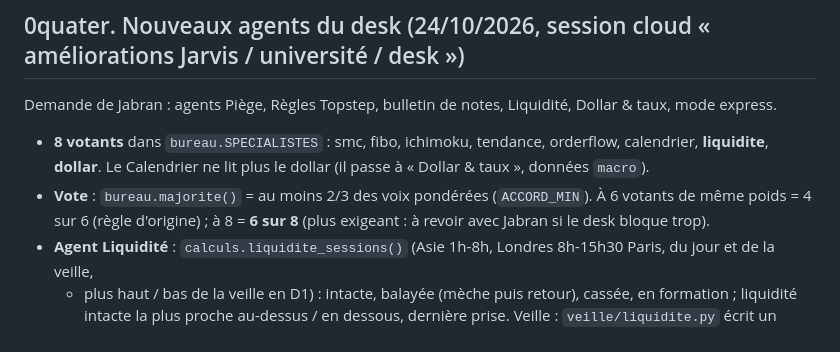
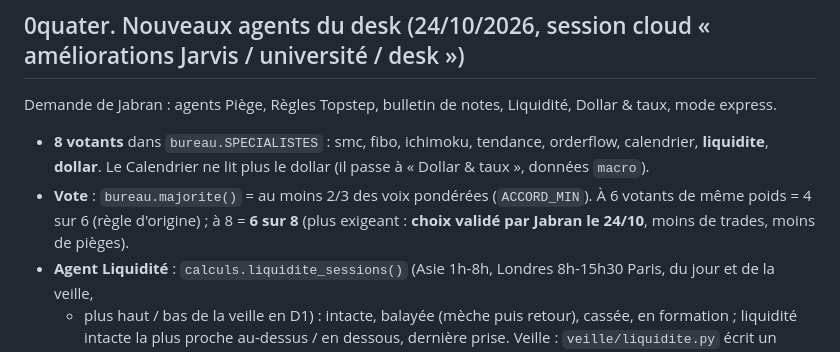
Before and after one commit to seedelys-glitch/trading-agents-mgc, a Markdown page: PROJECT_STATUS.md, the part around the change. GitHub-like rendering.

Commit message:
PROJECT_STATUS : règle des 6 sur 8 validée par Jabran
Co-Authored-By: Claude Opus 5.5 <noreply@anthropic.com>
Claude-Session: https://claude.ai/code/session_01Qjv4M8UKAtRDAXdtjHYi7C

```diff
--- a/PROJECT_STATUS.md
+++ b/PROJECT_STATUS.md
@@ -8,7 +8,7 @@ Demande de Jabran : agents Piège, Règles Topstep, bulletin de notes, Liquidit
 - **8 votants** dans `bureau.SPECIALISTES` : smc, fibo, ichimoku, tendance, orderflow, calendrier, **liquidite**,
   **dollar**. Le Calendrier ne lit plus le dollar (il passe à « Dollar & taux », données `macro`).
 - **Vote** : `bureau.majorite()` = au moins 2/3 des voix pondérées (`ACCORD_MIN`). À 6 votants de même poids = 4 sur 6
-  (règle d'origine) ; à 8 = **6 sur 8** (plus exigeant : à revoir avec Jabran si le desk bloque trop).
+  (règle d'origine) ; à 8 = **6 sur 8** (plus exigeant : **choix validé par Jabran le 24/10**, moins de trades, moins de pièges).
 - **Agent Liquidité** : `calculs.liquidite_sessions()` (Asie 1h-8h, Londres 8h-15h30 Paris, du jour et de la veille,
   + plus haut / bas de la veille en D1) : intacte, balayée (mèche puis retour), cassée, en formation ; liquidité intacte
   la plus proche au-dessus / en dessous, dernière prise. Veille : `veille/liquidite.py` écrit un événement
```
